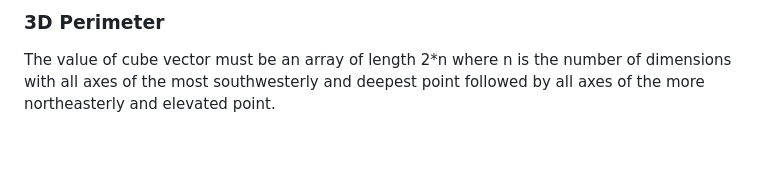
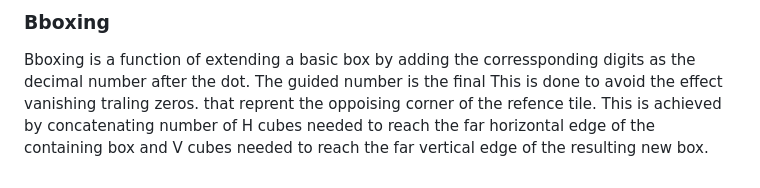
Before and after one commit to dTile/DT, a Markdown page: docs/spec.md, the part around the change printed below. GitHub-like rendering; blank space fills up the shorter version.

```diff
--- a/docs/spec.md
+++ b/docs/spec.md
@@ -42,5 +77,5 @@ A cube coordinate in a specific granularity level reprentns the distance from
 
 
 
-### 3D Perimeter
-The value of cube vector must be an array of length 2*n where n is the number of dimensions with all axes of the most southwesterly and deepest point followed by all axes of the more northeasterly and elevated point.
+### Bboxing
+Bboxing is a function of extending a basic box by adding the corressponding digits as the decimal number after the dot. The guided number is the final This is done to avoid the effect vanishing traling zeros. that reprent the oppoising corner of the refence tile. This is achieved by concatenating number of H cubes needed to reach the far horizontal edge of the containing box and V cubes needed to reach the far vertical edge of the resulting new box.
```
Also changed, not shown: other parts of docs/spec.md (+53 -18 lines).
